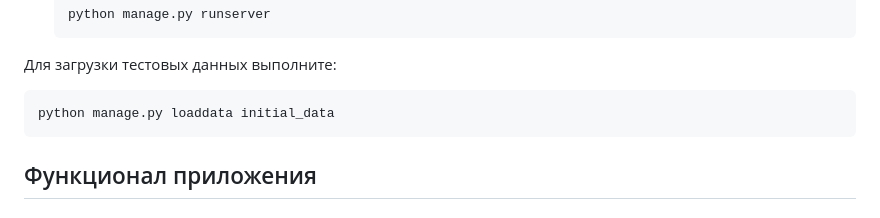
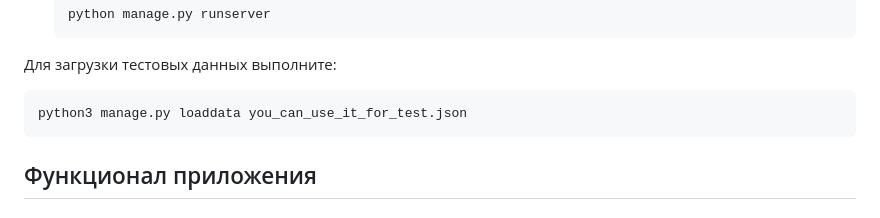
Before and after one commit to bogdnnx/promo, a Markdown page: README.md, the part around the change. GitHub-like rendering.

````diff
--- a/README.md
+++ b/README.md
@@ -36,7 +36,7 @@ API для управления акциями и скидками партне
 Для загрузки тестовых данных выполните:
 
 ```bash
-python manage.py loaddata initial_data
+python3 manage.py loaddata you_can_use_it_for_test.json
 ```
 
 ## Функционал приложения
````
